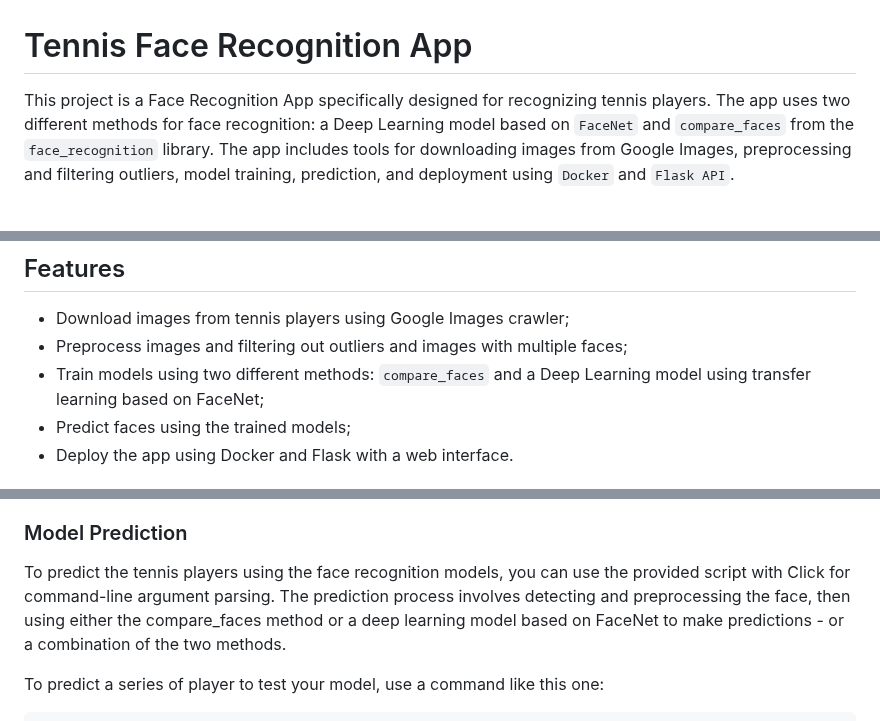
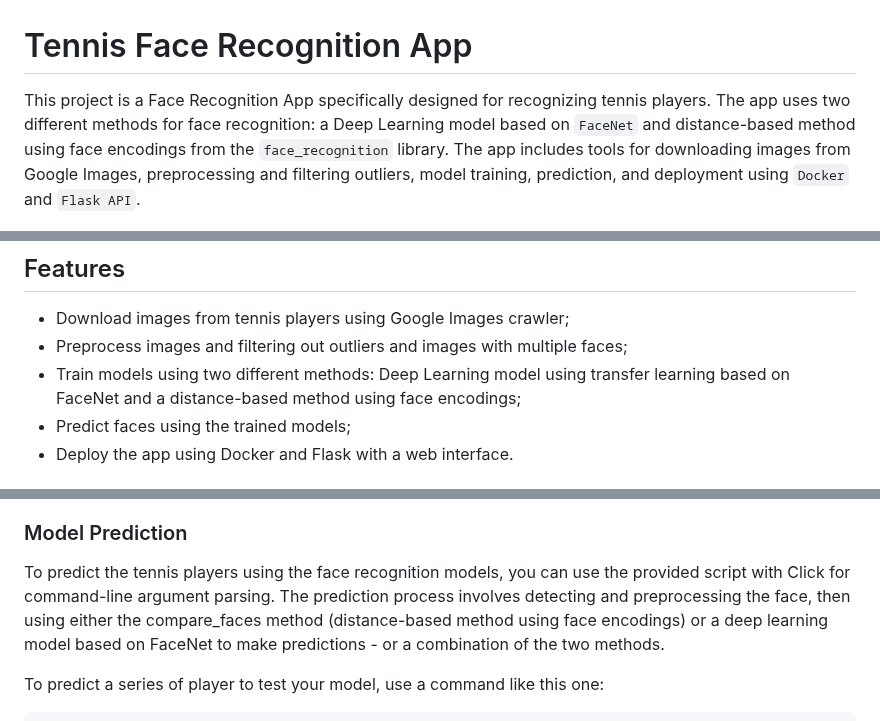
Before and after one commit to iglesiascaio/tennis_face_recognition, a Markdown page: README.md, 3 parts joined by grey strips. Drawn GitHub-style.

```diff
--- a/README.md
+++ b/README.md
@@ -1,6 +1,6 @@
 # Tennis Face Recognition App
 
-This project is a Face Recognition App specifically designed for recognizing tennis players. The app uses two different methods for face recognition: a Deep Learning model based on `FaceNet` and `compare_faces` from the `face_recognition` library. The app includes tools for downloading images from Google Images, preprocessing and filtering outliers, model training, prediction, and deployment using `Docker` and `Flask API`.
+This project is a Face Recognition App specifically designed for recognizing tennis players. The app uses two different methods for face recognition: a Deep Learning model based on `FaceNet` and distance-based method using face encodings from the `face_recognition` library. The app includes tools for downloading images from Google Images, preprocessing and filtering outliers, model training, prediction, and deployment using `Docker` and `Flask API`.
 
 ![Tennis Face Recognition image](static/tennis_face_recognition_wide.jpeg)
 
@@ -33,7 +33,7 @@ And this is how the model will react if we put a random person, like Neymar Jr.,
 
 - Download images from tennis players using Google Images crawler;
 - Preprocess images and filtering out outliers and images with multiple faces;
-- Train models using two different methods: `compare_faces` and a Deep Learning model using transfer learning based on FaceNet;
+- Train models using two different methods: Deep Learning model using transfer learning based on FaceNet and a distance-based method using face encodings;
 - Predict faces using the trained models;
 - Deploy the app using Docker and Flask with a web interface.
 
@@ -102,7 +102,7 @@ Parameters
 
 ### Model Prediction
 
-To predict the tennis players using the face recognition models, you can use the provided script with Click for command-line argument parsing. The prediction process involves detecting and preprocessing the face, then using either the compare_faces method or a deep learning model based on FaceNet to make predictions - or a combination of the two methods.
+To predict the tennis players using the face recognition models, you can use the provided script with Click for command-line argument parsing. The prediction process involves detecting and preprocessing the face, then using either the compare_faces method (distance-based method using face encodings) or a deep learning model based on FaceNet to make predictions - or a combination of the two methods.
 
 To predict a series of player to test your model, use a command like this one:
 
```
